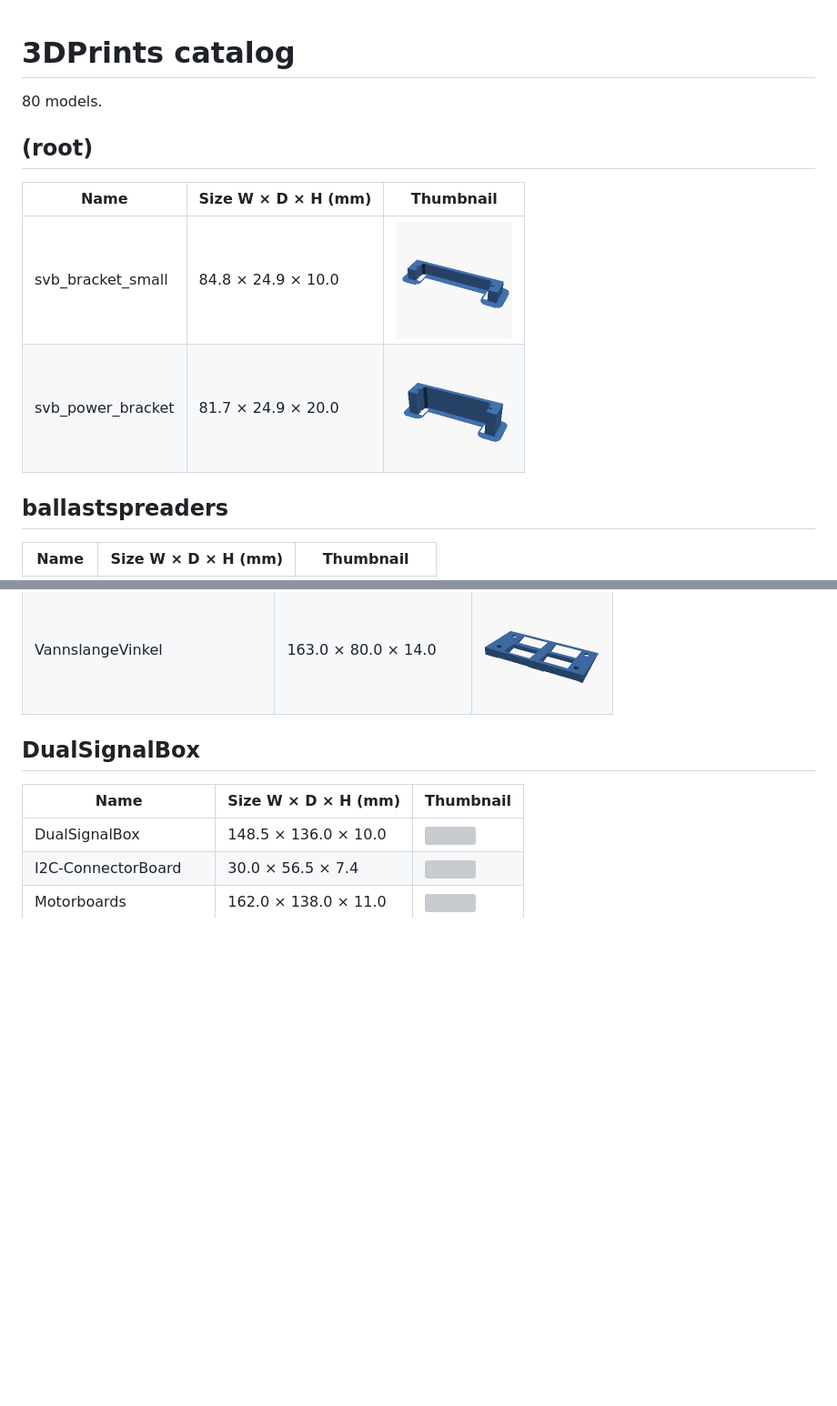
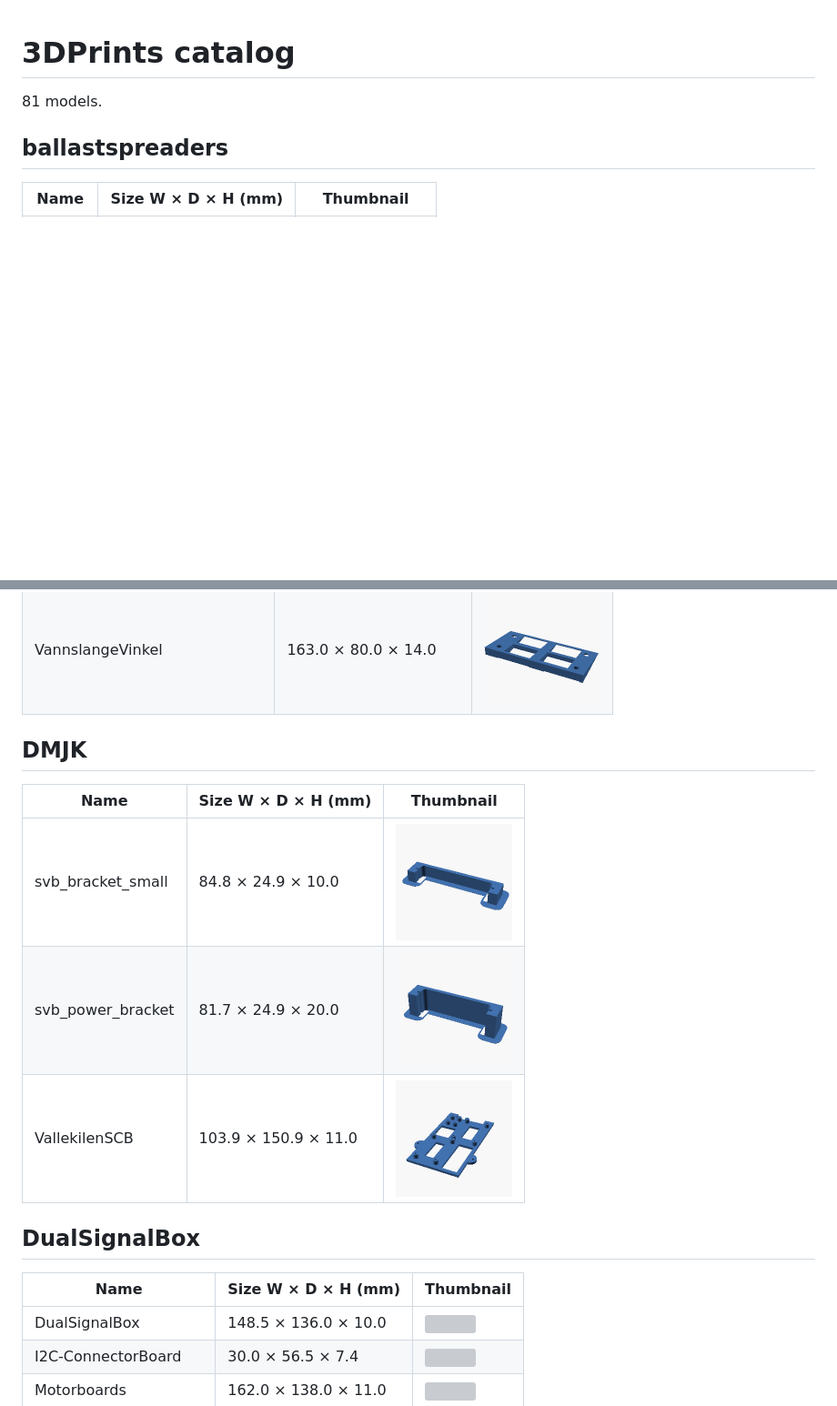
Before and after one commit to OsirisTerje/3DPrints, a Markdown page: catalog.md, 2 parts joined by grey strips. Shown at 91% size. GitHub-like rendering; pictures changed too: DMJK/VallekilenSCB.png (added); blank space fills up the shorter version; grey boxes are pictures that could not be loaded.

```diff
--- a/catalog.md
+++ b/catalog.md
@@ -1,14 +1,7 @@
 # 3DPrints catalog
 
-80 models.
+81 models.
 
-
-## (root)
-
-| Name | Size W × D × H (mm) | Thumbnail |
-|---|---|---|
-| svb_bracket_small | 84.8 × 24.9 × 10.0 | <img src="svb_bracket_small.png" width="128"> |
-| svb_power_bracket | 81.7 × 24.9 × 20.0 | <img src="svb_power_bracket.png" width="128"> |
 
 ## ballastspreaders
 
@@ -66,6 +59,14 @@
 | TogglebryterHolderMP | 20.2 × 49.0 × 26.0 | <img src="Diverse/TogglebryterHolderMP.png" width="128"> |
 | UnderlagServoFeste | 40.0 × 30.0 × 3.4 | <img src="Diverse/UnderlagServoFeste.png" width="128"> |
 | VannslangeVinkel | 163.0 × 80.0 × 14.0 | <img src="Diverse/VannslangeVinkel.png" width="128"> |
+
+## DMJK
+
+| Name | Size W × D × H (mm) | Thumbnail |
+|---|---|---|
+| svb_bracket_small | 84.8 × 24.9 × 10.0 | <img src="DMJK/svb_bracket_small.png" width="128"> |
+| svb_power_bracket | 81.7 × 24.9 × 20.0 | <img src="DMJK/svb_power_bracket.png" width="128"> |
+| VallekilenSCB | 103.9 × 150.9 × 11.0 | <img src="DMJK/VallekilenSCB.png" width="128"> |
 
 ## DualSignalBox
 
```
Also changed, not shown: README.md (+11 -6 lines), DMJK/svb_bracket_small.png (renamed from svb_bracket_small.png), DMJK/svb_power_bracket.png (renamed from svb_power_bracket.png), 12 other files.
